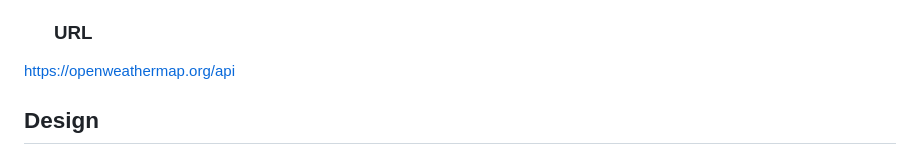
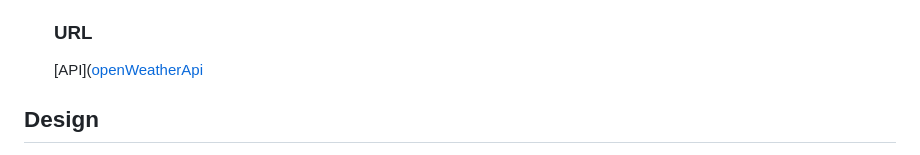
Before and after one commit to Abdull121/Weather-Dashboard-App, a Markdown page: README.md, the part around the change. GitHub-like rendering.

```diff
--- a/README.md
+++ b/README.md
@@ -33,7 +33,8 @@ Access the hourly forecast for the current day, including real-time updates, tem
 * WorldTimeAPI: For getting the real-time date and time.
 * Geolocation API: For determining the user's current location.
   ### URL
- https://openweathermap.org/api
+  [API]([openWeatherApi]( https://openweathermap.org/api)
+
 
 ##  Design
 The design for the Weather Dashboard App was sourced from an open-source Figma template. It has been carefully implemented to ensure a pixel-perfect representation.
```
